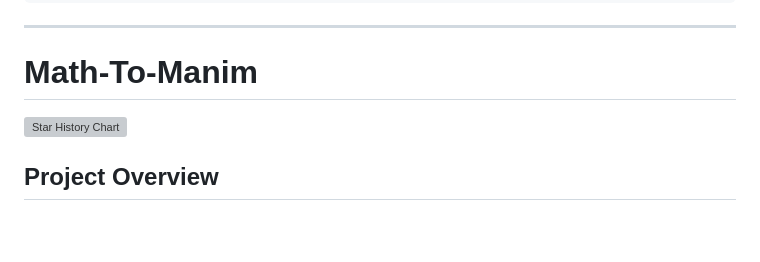
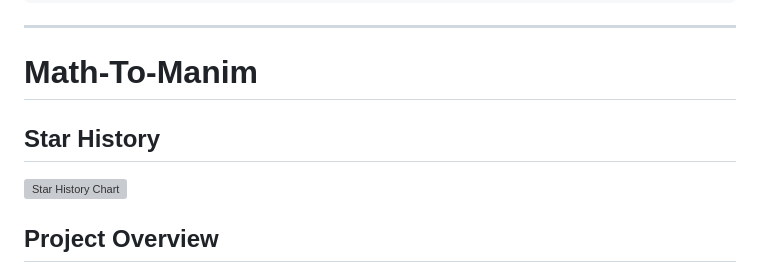
Before and after one commit to khanhthanhdev/Text2Video, a Markdown page: Readme.md, the part around the change. Drawn GitHub-style; blank space fills up the shorter version; grey boxes are pictures that could not be loaded.

Commit message:
quick push

```diff
--- a/Readme.md
+++ b/Readme.md
@@ -34,6 +34,8 @@ In the final sequence, zoom back out to reveal a cohesive collage of all element
 ---
 
 # Math-To-Manim
+
+## Star History
 
 [![Star History Chart](https://api.star-history.com/svg?repos=HarleyCoops/Math-To-Manim&type=Date)](https://star-history.com/#HarleyCoops/Math-To-Manim&Date)
 
```
